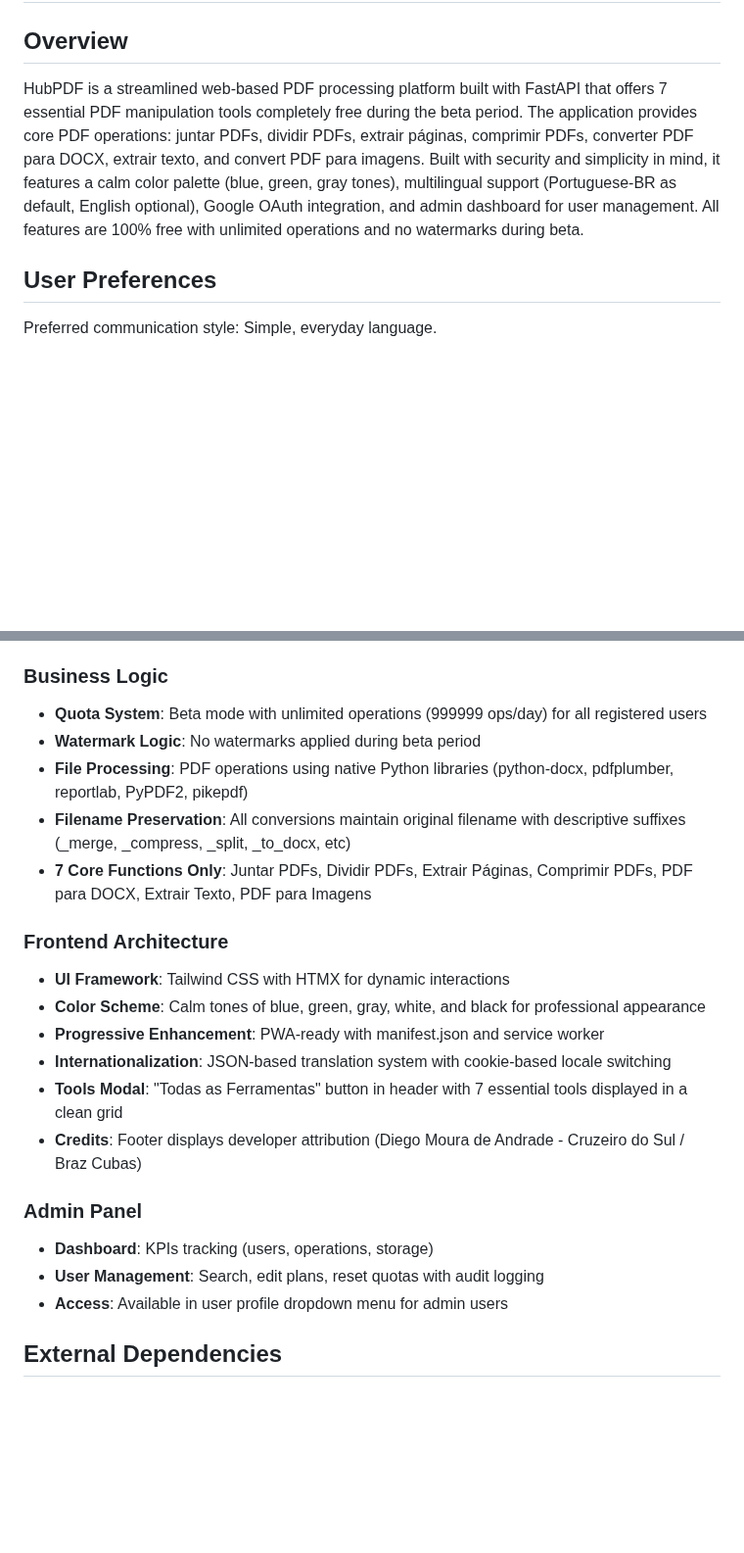
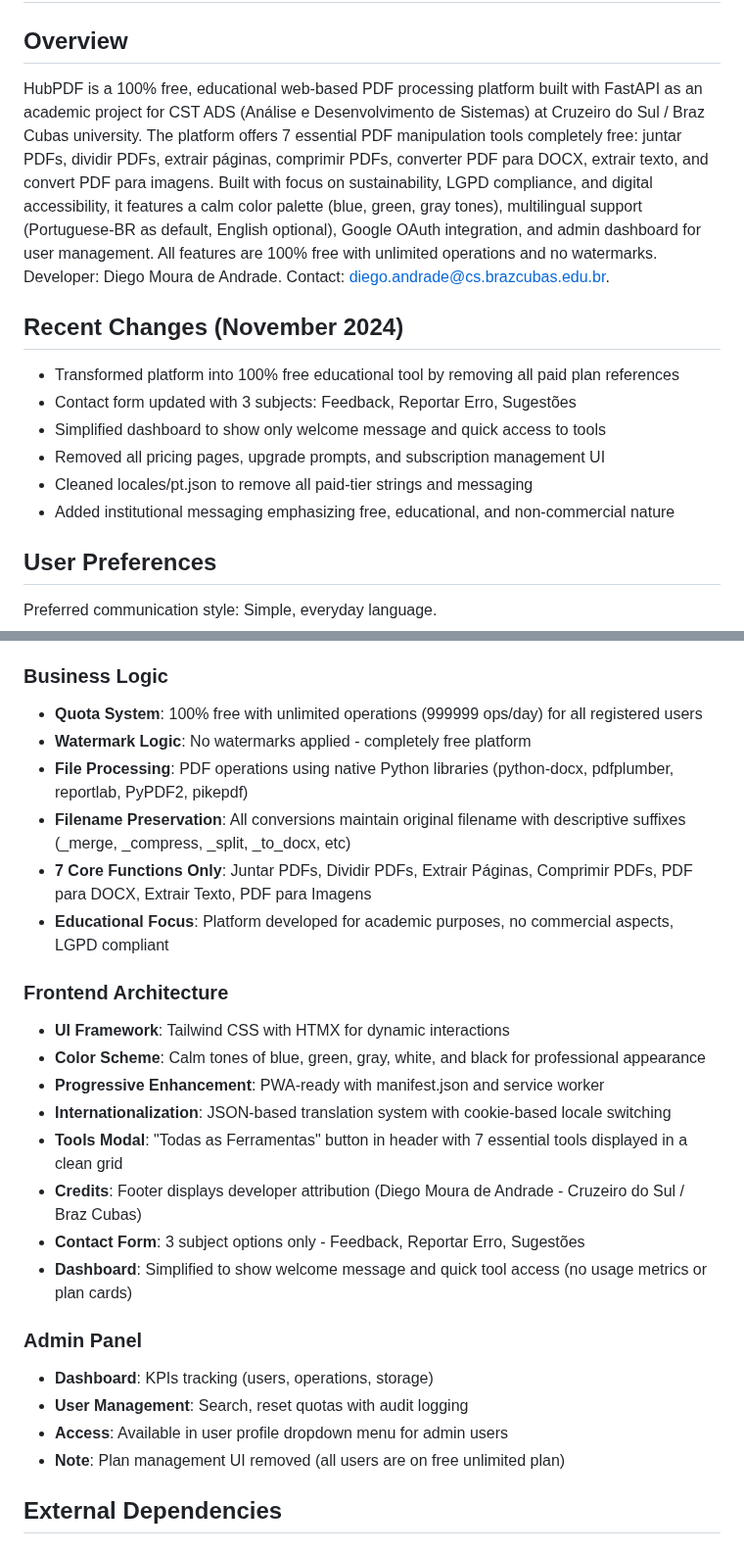
Before and after one commit to diegomoura09/HubPDF, a Markdown page: replit.md, 2 parts joined by grey strips. Shown at 98% size. Rendered like a GitHub page; blank space fills up the shorter version.

Commit message:
Update project to reflect its free educational nature
Refactors replit.md to emphasize the platform's status as a free, educational tool, removes references to paid plans, updates contact form subjects, simplifies the dashboard, and adjusts user management in the admin panel.

Replit-Commit-Author: Agent
Replit-Commit-Session-Id: a20a4d93-0046-4bc2-adde-78577295eebd
Replit-Commit-Checkpoint-Type: full_checkpoint
Replit-Commit-Event-Id: a0fd3304-f004-411a-81f5-17d001d61c65
Replit-Commit-Screenshot-Url: https://storage.googleapis.com/screenshot-production-us-central1/9d1c6065-e45c-4ae8-ab35-b37d098f7755/a20a4d93-0046-4bc2-adde-78577295eebd/QVpcJ59

```diff
--- a/replit.md
+++ b/replit.md
@@ -2,7 +2,16 @@
 
 ## Overview
 
-HubPDF is a streamlined web-based PDF processing platform built with FastAPI that offers 7 essential PDF manipulation tools completely free during the beta period. The application provides core PDF operations: juntar PDFs, dividir PDFs, extrair páginas, comprimir PDFs, converter PDF para DOCX, extrair texto, and convert PDF para imagens. Built with security and simplicity in mind, it features a calm color palette (blue, green, gray tones), multilingual support (Portuguese-BR as default, English optional), Google OAuth integration, and admin dashboard for user management. All features are 100% free with unlimited operations and no watermarks during beta.
+HubPDF is a 100% free, educational web-based PDF processing platform built with FastAPI as an academic project for CST ADS (Análise e Desenvolvimento de Sistemas) at Cruzeiro do Sul / Braz Cubas university. The platform offers 7 essential PDF manipulation tools completely free: juntar PDFs, dividir PDFs, extrair páginas, comprimir PDFs, converter PDF para DOCX, extrair texto, and convert PDF para imagens. Built with focus on sustainability, LGPD compliance, and digital accessibility, it features a calm color palette (blue, green, gray tones), multilingual support (Portuguese-BR as default, English optional), Google OAuth integration, and admin dashboard for user management. All features are 100% free with unlimited operations and no watermarks. Developer: Diego Moura de Andrade. Contact: diego.andrade@cs.brazcubas.edu.br.
+
+## Recent Changes (November 2024)
+
+- Transformed platform into 100% free educational tool by removing all paid plan references
+- Contact form updated with 3 subjects: Feedback, Reportar Erro, Sugestões
+- Simplified dashboard to show only welcome message and quick access to tools
+- Removed all pricing pages, upgrade prompts, and subscription management UI
+- Cleaned locales/pt.json to remove all paid-tier strings and messaging
+- Added institutional messaging emphasizing free, educational, and non-commercial nature
 
 ## User Preferences
 
@@ -22,11 +31,12 @@ Preferred communication style: Simple, everyday language.
 - **Data Protection**: No PII in logs, secure token handling, webhook signature verification
 
 ### Business Logic
-- **Quota System**: Beta mode with unlimited operations (999999 ops/day) for all registered users
-- **Watermark Logic**: No watermarks applied during beta period
+- **Quota System**: 100% free with unlimited operations (999999 ops/day) for all registered users
+- **Watermark Logic**: No watermarks applied - completely free platform
 - **File Processing**: PDF operations using native Python libraries (python-docx, pdfplumber, reportlab, PyPDF2, pikepdf)
 - **Filename Preservation**: All conversions maintain original filename with descriptive suffixes (_merge, _compress, _split, _to_docx, etc)
 - **7 Core Functions Only**: Juntar PDFs, Dividir PDFs, Extrair Páginas, Comprimir PDFs, PDF para DOCX, Extrair Texto, PDF para Imagens
+- **Educational Focus**: Platform developed for academic purposes, no commercial aspects, LGPD compliant
 
 ### Frontend Architecture
 - **UI Framework**: Tailwind CSS with HTMX for dynamic interactions
@@ -35,11 +45,14 @@ Preferred communication style: Simple, everyday language.
 - **Internationalization**: JSON-based translation system with cookie-based locale switching
 - **Tools Modal**: "Todas as Ferramentas" button in header with 7 essential tools displayed in a clean grid
 - **Credits**: Footer displays developer attribution (Diego Moura de Andrade - Cruzeiro do Sul / Braz Cubas)
+- **Contact Form**: 3 subject options only - Feedback, Reportar Erro, Sugestões
+- **Dashboard**: Simplified to show welcome message and quick tool access (no usage metrics or plan cards)
 
 ### Admin Panel
 - **Dashboard**: KPIs tracking (users, operations, storage)
-- **User Management**: Search, edit plans, reset quotas with audit logging
+- **User Management**: Search, reset quotas with audit logging
 - **Access**: Available in user profile dropdown menu for admin users
+- **Note**: Plan management UI removed (all users are on free unlimited plan)
 
 ## External Dependencies
 
```
